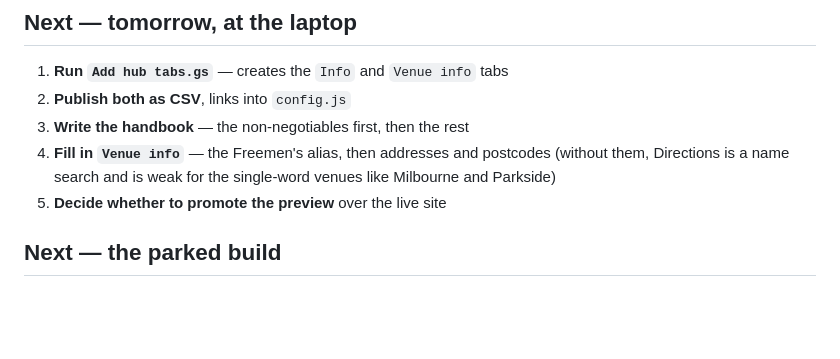
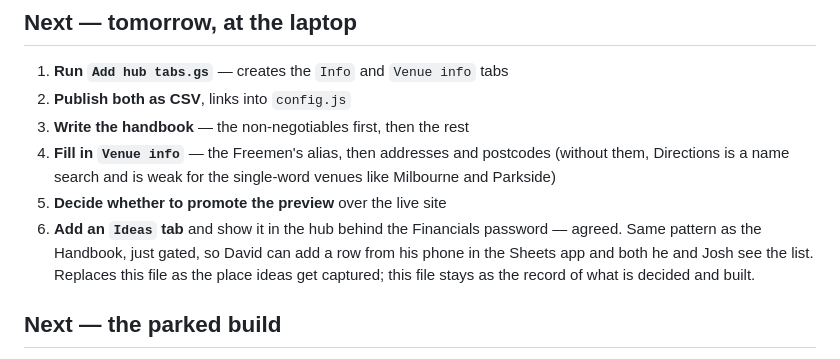
Before and after one commit to gsvmdhdfnn-lgtm/Coach-allocation-, a Markdown page: ROADMAP.md, the part around the change. Drawn GitHub-style; blank space fills up the shorter version.

Commit message:
Log the agreed Ideas tab on the roadmap
Capturing ideas needs to work from a phone in a car park, which the repo
does not. A gated tab in the hub does.

Co-Authored-By: Claude Opus 5 <noreply@anthropic.com>
Claude-Session: https://claude.ai/code/session_01KnLXJsiMUmiafcDGaJztTQ

```diff
--- a/ROADMAP.md
+++ b/ROADMAP.md
@@ -37,6 +37,11 @@ At `…/Coach-allocation-/preview/`. Not promoted to the live site yet.
    (without them, Directions is a name search and is weak for the
    single-word venues like Milbourne and Parkside)
 5. **Decide whether to promote the preview** over the live site
+6. **Add an `Ideas` tab** and show it in the hub behind the Financials
+   password — agreed. Same pattern as the Handbook, just gated, so David can
+   add a row from his phone in the Sheets app and both he and Josh see the
+   list. Replaces this file as the place ideas get captured; this file stays
+   as the record of what is decided and built.
 
 ## Next — the parked build
 
```
